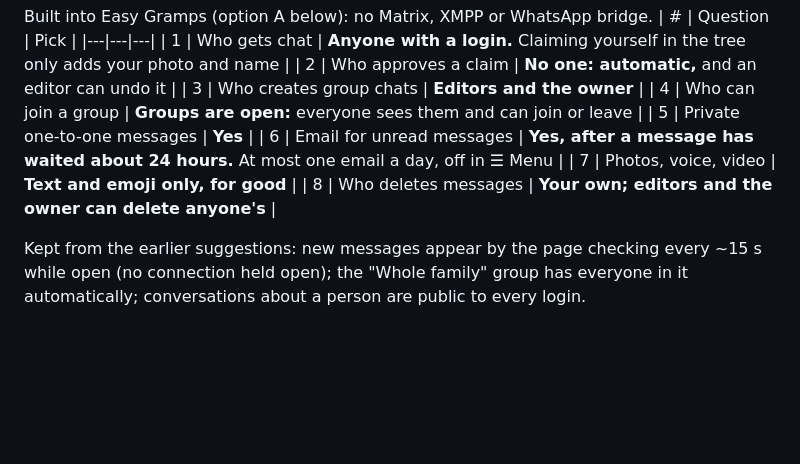
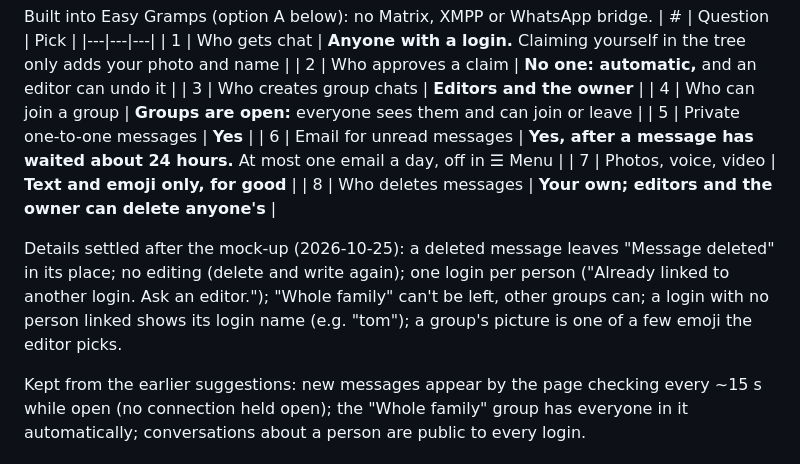
Before and after one commit to 6mat/easy-gramps, a Markdown page: docs/research/chat-and-invites.md, the part around the change. Rendered like a GitHub page; blank space fills up the shorter version.

Commit message:
Chat research: details settled after the mock-up
Co-Authored-By: Claude Opus 5.5 <noreply@anthropic.com>
Claude-Session: https://claude.ai/code/session_011shYYNXiYiUoYvjeUPe3aR

```diff
--- a/docs/research/chat-and-invites.md
+++ b/docs/research/chat-and-invites.md
@@ -15,6 +15,11 @@ Built into Easy Gramps (option A below): no Matrix, XMPP or WhatsApp bridge.
 | 6 | Email for unread messages | **Yes, after a message has waited about 24 hours.** At most one email a day, off in ☰ Menu |
 | 7 | Photos, voice, video | **Text and emoji only, for good** |
 | 8 | Who deletes messages | **Your own; editors and the owner can delete anyone's** |
+
+Details settled after the mock-up (2026-10-25): a deleted message leaves "Message deleted" in its place; no
+editing (delete and write again); one login per person ("Already linked to another login. Ask an editor.");
+"Whole family" can't be left, other groups can; a login with no person linked shows its login name (e.g. "tom");
+a group's picture is one of a few emoji the editor picks.
 
 Kept from the earlier suggestions: new messages appear by the page checking every ~15 s while open (no
 connection held open); the "Whole family" group has everyone in it automatically; conversations about a
```
